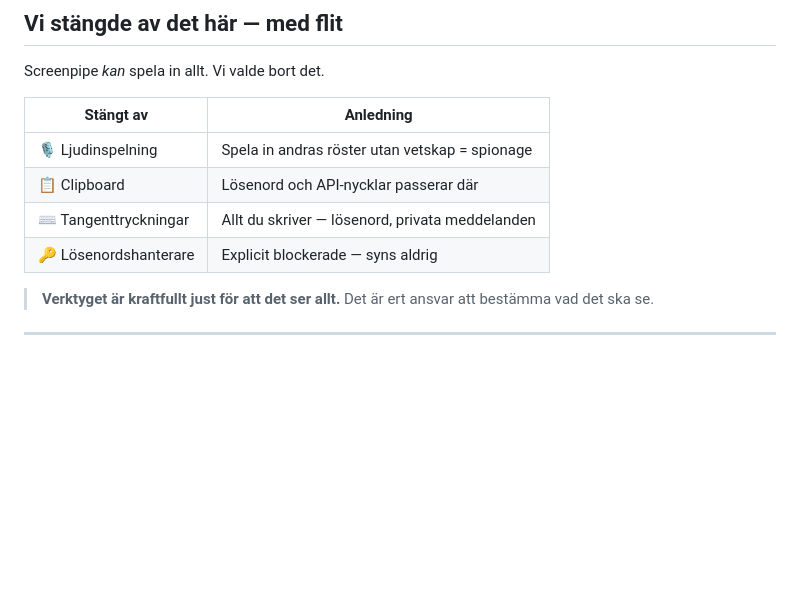
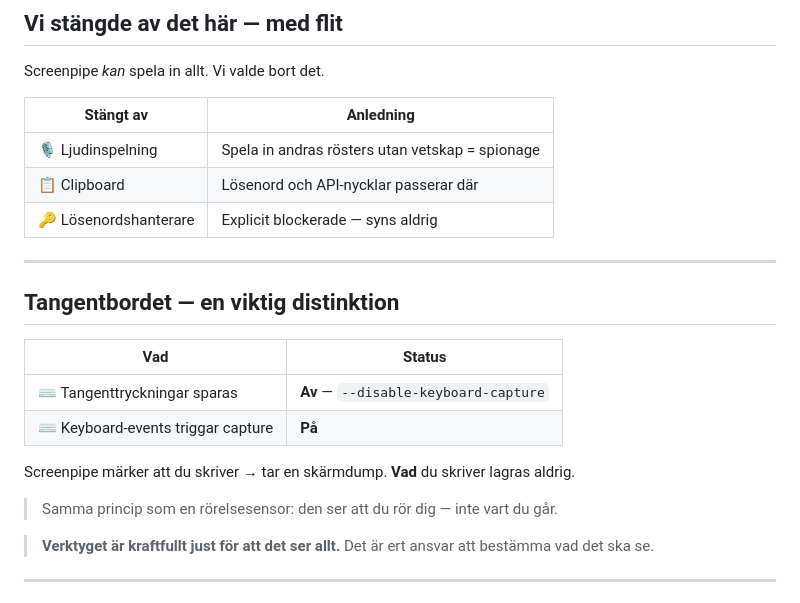
Before and after one commit to marcusjobb/Infinet_Inspiration_Lecture, a Markdown page: slides/screenpipe_demo_marp.md, the part around the change. GitHub-like rendering; blank space fills up the shorter version.

Commit message:
docs: förklara keyboard-capture-distinktionen i presentationen
Ny slide: tangentbordet är en rörelsesensor — Screenpipe märker att
du skriver men lagrar aldrig vad du skriver.

Co-Authored-By: Claude Sonnet 4.6 <noreply@anthropic.com>

```diff
--- a/slides/screenpipe_demo_marp.md
+++ b/slides/screenpipe_demo_marp.md
@@ -153,10 +153,24 @@ Screenpipe *kan* spela in allt. Vi valde bort det.
 
 | Stängt av | Anledning |
 |-----------|-----------|
-| 🎙️ Ljudinspelning | Spela in andras röster utan vetskap = spionage |
+| 🎙️ Ljudinspelning | Spela in andras rösters utan vetskap = spionage |
 | 📋 Clipboard | Lösenord och API-nycklar passerar där |
-| ⌨️ Tangenttryckningar | Allt du skriver — lösenord, privata meddelanden |
 | 🔑 Lösenordshanterare | Explicit blockerade — syns aldrig |
+
+---
+
+## Tangentbordet — en viktig distinktion
+
+| Vad | Status |
+|-----|--------|
+| ⌨️ Tangenttryckningar sparas | **Av** — `--disable-keyboard-capture` |
+| ⌨️ Keyboard-events triggar capture | **På** |
+
+Screenpipe märker att du skriver → tar en skärmdump.
+**Vad** du skriver lagras aldrig.
+
+> Samma princip som en rörelsesensor:
+> den ser att du rör dig — inte vart du går.
 
 > **Verktyget är kraftfullt just för att det ser allt.**
 > Det är ert ansvar att bestämma vad det ska se.
```
